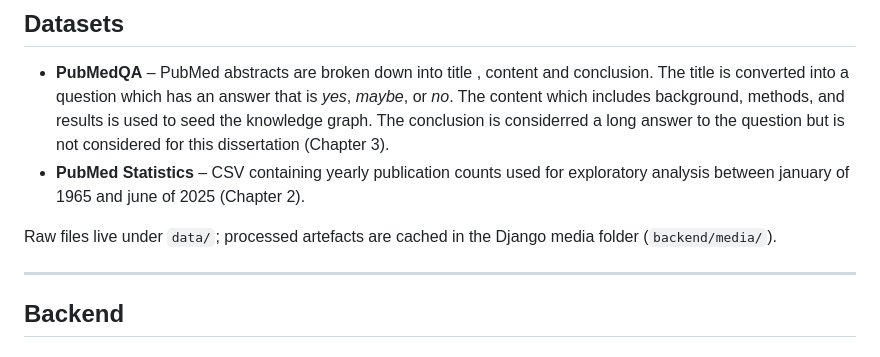
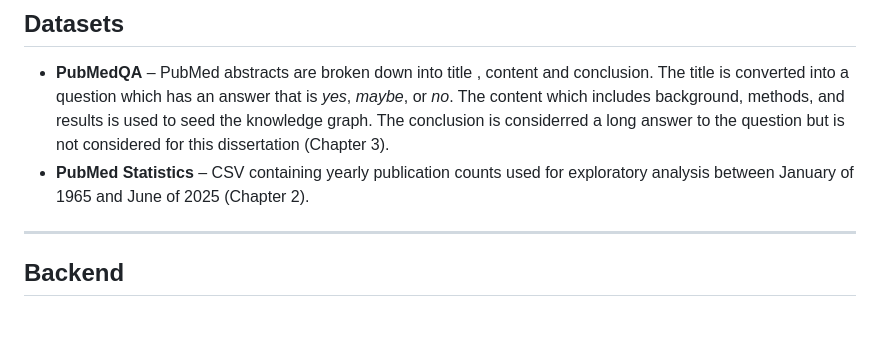
Before and after one commit to witseie-students/2026-T-Elliott-MSc, a Markdown page: README.md, the part around the change. Rendered like a GitHub page; blank space fills up the shorter version.

```diff
--- a/README.md
+++ b/README.md
@@ -75,9 +75,8 @@ npm run dev      # http://localhost:5173
 ---
 ## Datasets
 * **PubMedQA** – PubMed abstracts are broken down into title , content and conclusion. The title is converted into a question which has an answer that is *yes*, *maybe*, or *no*. The content which includes background, methods, and results is used to seed the knowledge graph. The conclusion is considerred a long answer to the question but is not considered for this dissertation (Chapter 3).
-* **PubMed Statistics** – CSV containing yearly publication counts used for exploratory analysis between january of 1965 and june of 2025 (Chapter 2).
+* **PubMed Statistics** – CSV containing yearly publication counts used for exploratory analysis between January of 1965 and June of 2025 (Chapter 2).
 
-Raw files live under `data/`; processed artefacts are cached in the Django media folder (`backend/media/`).
 
 ---
 ## Backend
```
